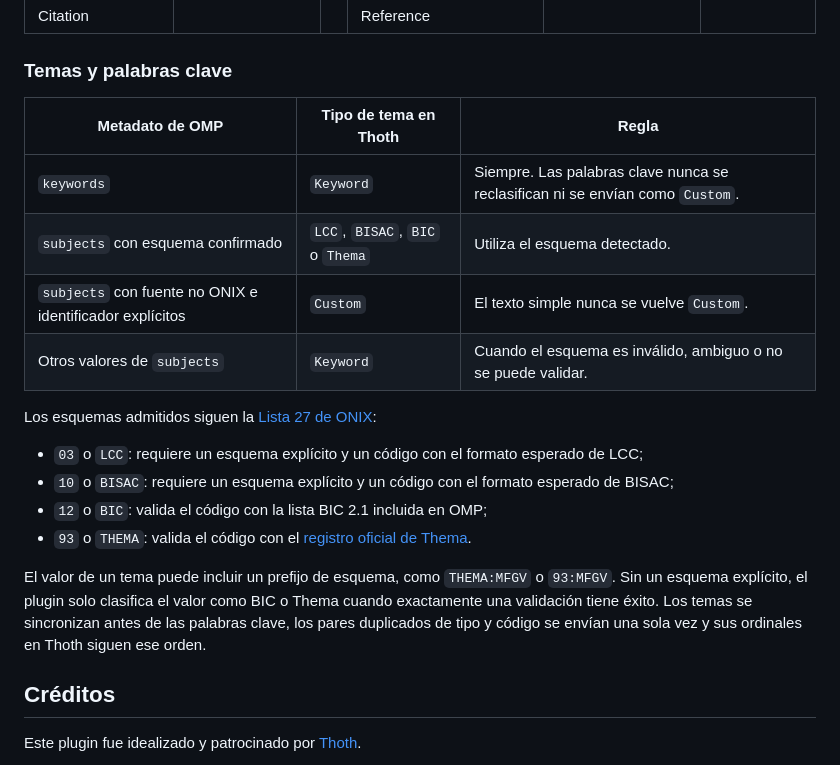
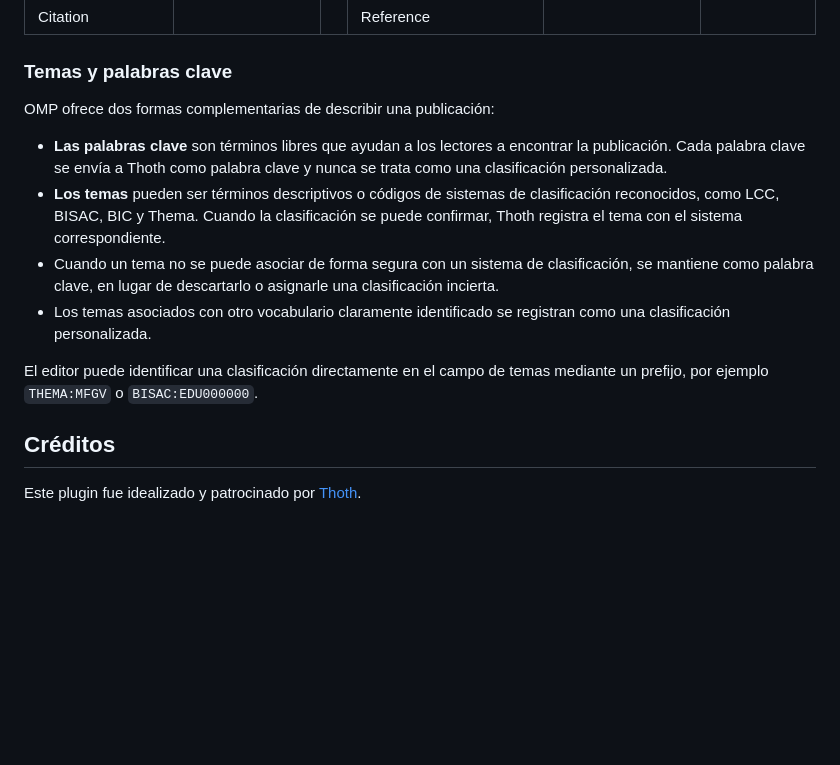
Before and after one commit to thoth-pub/thoth-omp-plugin, a Markdown page: docs/README-es.md, the part around the change. Drawn GitHub-style; folded sections open; blank space fills up the shorter version.

```diff
--- a/docs/README-es.md
+++ b/docs/README-es.md
@@ -184,24 +184,20 @@ En la página de gestión de Thoth, puede enviar en masa una selección de títu
 
 ### Temas y palabras clave
 
-| Metadato de OMP | Tipo de tema en Thoth | Regla |
-| --- | --- | --- |
-| `keywords` | `Keyword` | Siempre. Las palabras clave nunca se reclasifican ni se envían como `Custom`. |
-| `subjects` con esquema confirmado | `LCC`, `BISAC`, `BIC` o `Thema` | Utiliza el esquema detectado. |
-| `subjects` con fuente no ONIX e identificador explícitos | `Custom` | El texto simple nunca se vuelve `Custom`. |
-| Otros valores de `subjects` | `Keyword` | Cuando el esquema es inválido, ambiguo o no se puede validar. |
+OMP ofrece dos formas complementarias de describir una publicación:
 
-Los esquemas admitidos siguen la [Lista 27 de ONIX](https://ns.editeur.org/onix/en/27):
+- **Las palabras clave** son términos libres que ayudan a los lectores a encontrar la publicación. Cada palabra
+  clave se envía a Thoth como palabra clave y nunca se trata como una clasificación personalizada.
+- **Los temas** pueden ser términos descriptivos o códigos de sistemas de clasificación reconocidos, como LCC,
+  BISAC, BIC y Thema. Cuando la clasificación se puede confirmar, Thoth registra el tema con el sistema
+  correspondiente.
+- Cuando un tema no se puede asociar de forma segura con un sistema de clasificación, se mantiene como palabra
+  clave, en lugar de descartarlo o asignarle una clasificación incierta.
+- Los temas asociados con otro vocabulario claramente identificado se registran como una clasificación
+  personalizada.
 
-- `03` o `LCC`: requiere un esquema explícito y un código con el formato esperado de LCC;
-- `10` o `BISAC`: requiere un esquema explícito y un código con el formato esperado de BISAC;
-- `12` o `BIC`: valida el código con la lista BIC 2.1 incluida en OMP;
-- `93` o `THEMA`: valida el código con el [registro oficial de Thema](https://ns.editeur.org/thema/en).
-
-El valor de un tema puede incluir un prefijo de esquema, como `THEMA:MFGV` o `93:MFGV`. Sin un esquema explícito,
-el plugin solo clasifica el valor como BIC o Thema cuando exactamente una validación tiene éxito. Los temas se
-sincronizan antes de las palabras clave, los pares duplicados de tipo y código se envían una sola vez y sus
-ordinales en Thoth siguen ese orden.
+El editor puede identificar una clasificación directamente en el campo de temas mediante un prefijo, por ejemplo
+`THEMA:MFGV` o `BISAC:EDU000000`.
 
 </details>
 
```
Also changed, not shown: README.md (+10 -15 lines), docs/README-pt_BR.md (+12 -16 lines).
